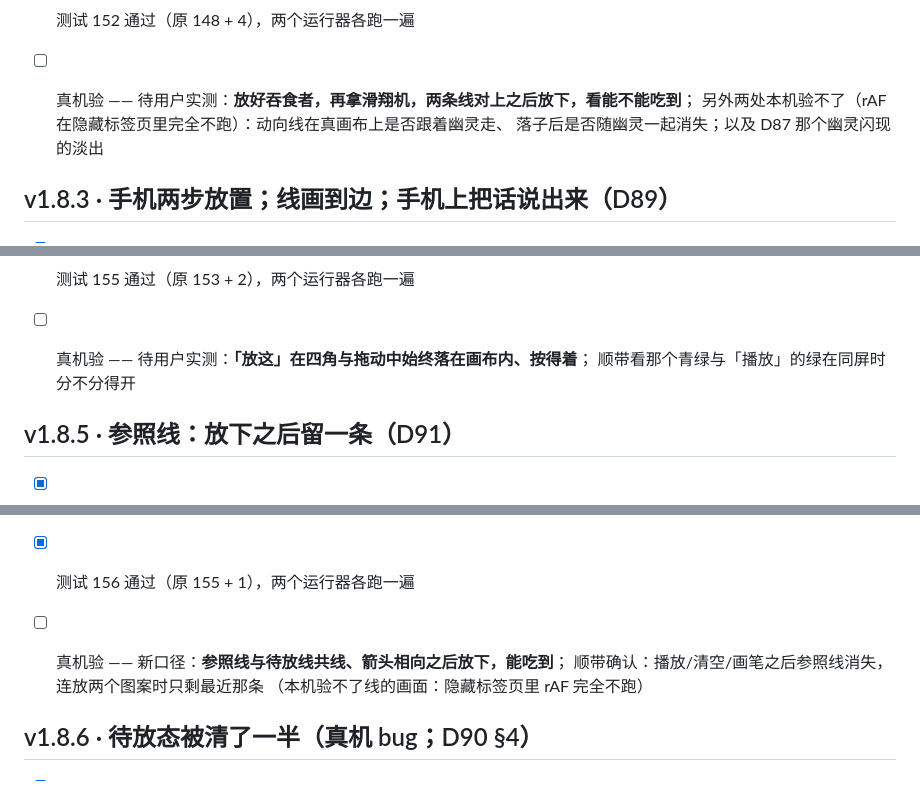
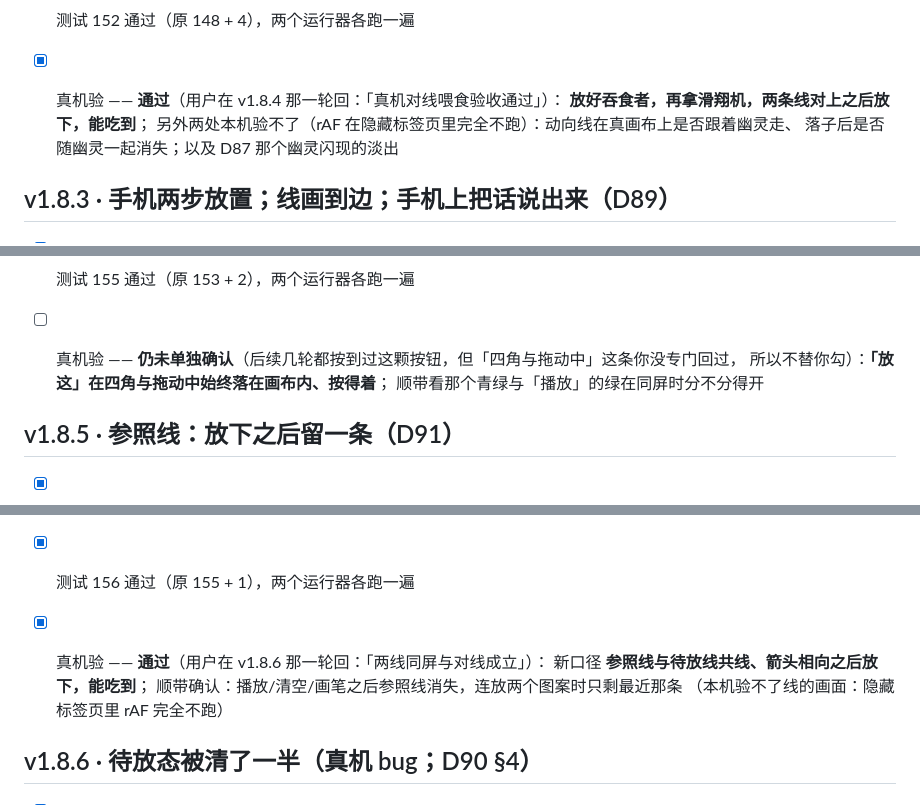
Before and after one commit to geesonchan/game-of-life, a Markdown page: docs/acceptance.md, 3 parts joined by grey strips. Rendered like a GitHub page.

```diff
--- a/docs/acceptance.md
+++ b/docs/acceptance.md
@@ -938,7 +939,8 @@ Actions 变绿只说明构建成功，不说明页面可用 —— 两者之间
       查"必须出现某字符串"用原文；两者都要就两条都写
 - [x] 七条守卫逐条红/绿自查（含那条"注释掉也不红"的假守卫，修好后复验）
 - [x] 测试 152 通过（原 148 + 4），两个运行器各跑一遍
-- [ ] 真机验 —— 待用户实测：**放好吞食者，再拿滑翔机，两条线对上之后放下，看能不能吃到**；
+- [x] 真机验 —— **通过**（用户在 v1.8.4 那一轮回：「真机对线喂食验收通过」）：
+      **放好吞食者，再拿滑翔机，两条线对上之后放下，能吃到**；
       另外两处本机验不了（rAF 在隐藏标签页里完全不跑）：动向线在真画布上是否跟着幽灵走、
       落子后是否随幽灵一起消失；以及 D87 那个幽灵闪现的淡出
 
@@ -995,7 +997,8 @@ Actions 变绿只说明构建成功，不说明页面可用 —— 两者之间
 - [x] 主控排与配角排逐像素不动（D75 ③）—— 这一轮没碰画布外的任何东西
 - [x] 六条守卫逐条红/绿自查
 - [x] 测试 155 通过（原 153 + 2），两个运行器各跑一遍
-- [ ] 真机验 —— 待用户实测：**「放这」在四角与拖动中始终落在画布内、按得着**；
+- [ ] 真机验 —— **仍未单独确认**（后续几轮都按到过这颗按钮，但「四角与拖动中」这条你没专门回过，
+      所以不替你勾）：**「放这」在四角与拖动中始终落在画布内、按得着**；
       顺带看那个青绿与「播放」的绿在同屏时分不分得开
 
 
@@ -1012,7 +1015,8 @@ Actions 变绿只说明构建成功，不说明页面可用 —— 两者之间
       用序号挡住"旧回调盖掉新参照"；序号有初值（`++undefined` 会得到 NaN）
 - [x] 五条守卫逐条红/绿自查
 - [x] 测试 156 通过（原 155 + 1），两个运行器各跑一遍
-- [ ] 真机验 —— 新口径：**参照线与待放线共线、箭头相向之后放下，能吃到**；
+- [x] 真机验 —— **通过**（用户在 v1.8.6 那一轮回：「两线同屏与对线成立」）：
+      新口径 **参照线与待放线共线、箭头相向之后放下，能吃到**；
       顺带确认：播放/清空/画笔之后参照线消失，连放两个图案时只剩最近那条
       （本机验不了线的画面：隐藏标签页里 rAF 完全不跑）
 
```
Also changed, not shown: other parts of docs/acceptance.md (+20 -3 lines), docs/decisions.md (+30 -0 lines), docs/feedback.md (+36 -0 lines).
